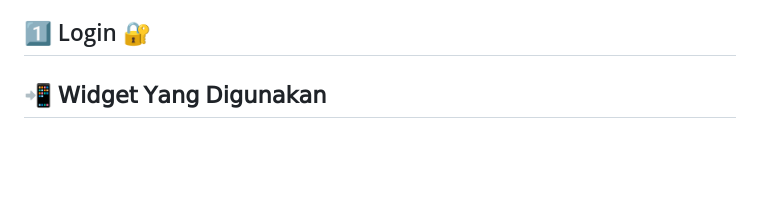
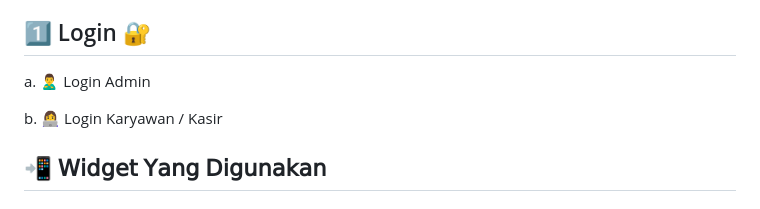
Before and after one commit to APLIKASI-STARBUD-COFFE-KEL-TRADI-COFFE/STARBUD-COFFE, a Markdown page: README.md, the part around the change. Rendered like a GitHub page; blank space fills up the shorter version.

```diff
--- a/README.md
+++ b/README.md
@@ -45,6 +45,12 @@ Aplikasi Star Bud dirancang dengan berbagai fitur yang mendukung pengelolaan ope
 
 ## 1️⃣ Login 🔐
 
+a.  🙎‍♂️ Login Admin
+
+
+b. 👩‍💻  Login Karyawan / Kasir
+
+
 
 
 
```
